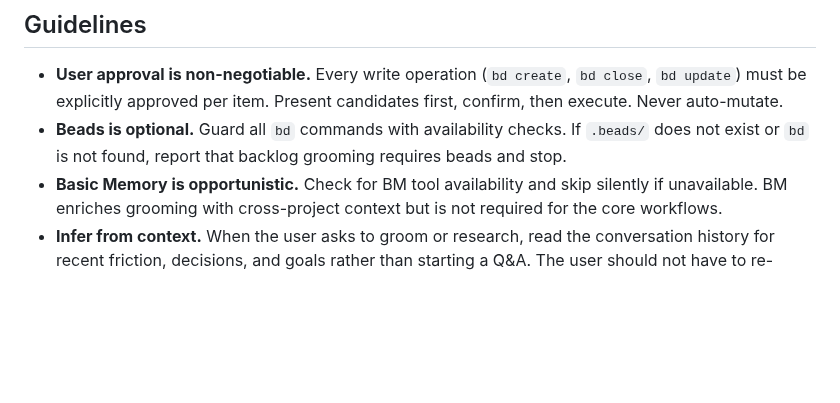
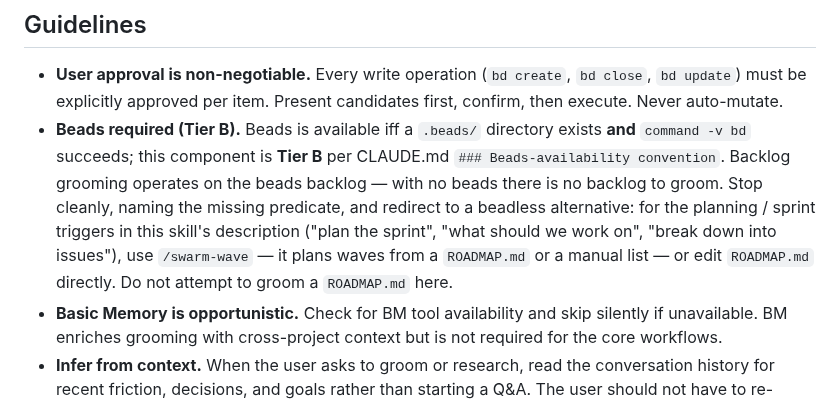
Before and after one commit to voxpelli/claude-beads, a Markdown page: skills/backlog-groomer/SKILL.md, the part around the change. GitHub-like rendering; blank space fills up the shorter version.

Commit message:
feat(backlog-groomer): Tier B stop with beadless redirect
Replace the bare beads-optional guard with the Tier B template (canonical
predicate). When beads is absent, stop cleanly naming the missing predicate and
redirect the planning/sprint triggers to /swarm-wave (plans from a ROADMAP.md or
manual list) or editing ROADMAP.md directly — closing the trigger-collision where
'plan the sprint' / 'what should we work on' dead-ended in beadless repos.

Co-Authored-By: Claude Opus 4.8 <noreply@anthropic.com>

```diff
--- a/skills/backlog-groomer/SKILL.md
+++ b/skills/backlog-groomer/SKILL.md
@@ -276,9 +276,15 @@ work can begin.
 - **User approval is non-negotiable.** Every write operation (`bd create`,
   `bd close`, `bd update`) must be explicitly approved per item. Present
   candidates first, confirm, then execute. Never auto-mutate.
-- **Beads is optional.** Guard all `bd` commands with availability checks.
-  If `.beads/` does not exist or `bd` is not found, report that backlog
-  grooming requires beads and stop.
+- **Beads required (Tier B).** Beads is available iff a `.beads/` directory
+  exists **and** `command -v bd` succeeds; this component is **Tier B** per
+  CLAUDE.md `### Beads-availability convention`. Backlog grooming operates on
+  the beads backlog — with no beads there is no backlog to groom. Stop cleanly,
+  naming the missing predicate, and redirect to a beadless alternative: for the
+  planning / sprint triggers in this skill's description ("plan the sprint",
+  "what should we work on", "break down into issues"), use `/swarm-wave` — it
+  plans waves from a `ROADMAP.md` or a manual list — or edit `ROADMAP.md`
+  directly. Do not attempt to groom a `ROADMAP.md` here.
 - **Basic Memory is opportunistic.** Check for BM tool availability and skip
   silently if unavailable. BM enriches grooming with cross-project context but
   is not required for the core workflows.
```
